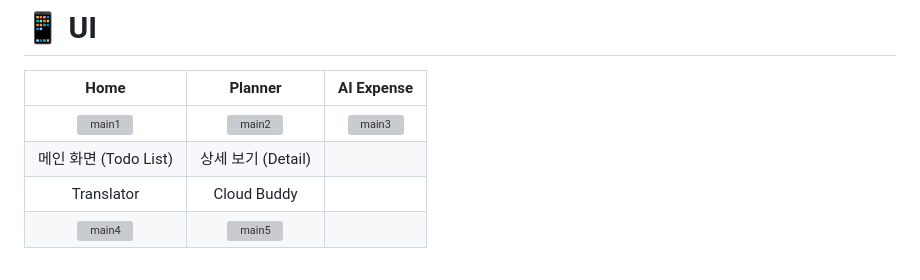
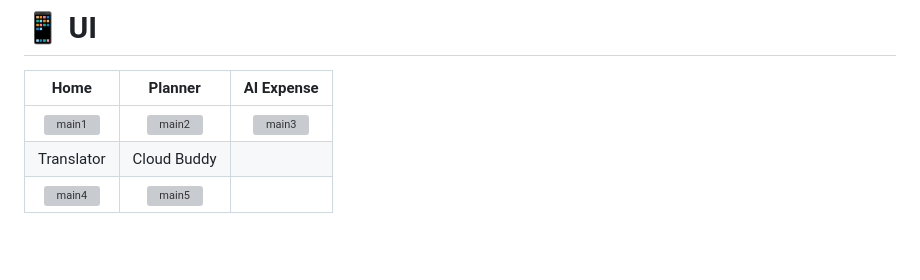
Before and after one commit to lsjin0322/Ananas-talk, a Markdown page: Travel-buddy/README.md, the part around the change. Rendered like a GitHub page; grey boxes are pictures that could not be loaded.

```diff
--- a/Travel-buddy/README.md
+++ b/Travel-buddy/README.md
@@ -95,7 +95,6 @@ Travel Buddy의 캐릭터는 **구름**을 모티브로 제작했습니다.
 | Home | Planner | AI Expense |
 | :---: | :---: | :---: |
 | <img width="417" height="1027" alt="main1" src="https://github.com/user-attachments/assets/4191f0fe-d8b7-4582-9402-06360ba51ec1" /> |<img width="398" height="1029" alt="main2" src="https://github.com/user-attachments/assets/b225ebb4-cb33-43eb-8c81-65c9a992afa8" /> | <img width="404" height="1025" alt="main3" src="https://github.com/user-attachments/assets/4a0755e7-b637-4e0e-a499-32dc2f4b1ff1" />|
-| 메인 화면 (Todo List) | 상세 보기 (Detail)  |
 | Translator | Cloud Buddy |
 | <img width="398" height="1028" alt="main4" src="https://github.com/user-attachments/assets/43945bd0-6446-4912-afeb-a659142086c6" /> | <img width="399" height="1017" alt="main5" src="https://github.com/user-attachments/assets/96860851-3fbe-41e2-a90d-fdc527b98e87" />|
 
```
